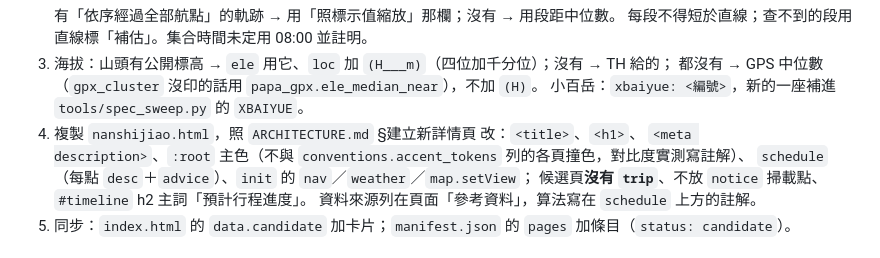
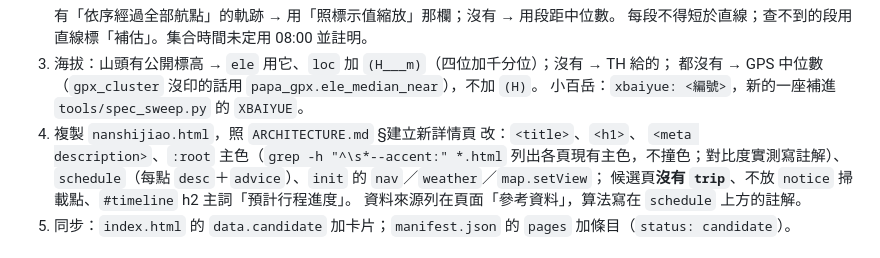
Before and after one commit to thhsu01/PaPaTeam, a Markdown page: skills/papateam-route-eval/SKILL.md, the part around the change. GitHub-like rendering.

Commit message:
skill: 同上，主色改用 grep 列各頁 --accent

```diff
--- a/skills/papateam-route-eval/SKILL.md
+++ b/skills/papateam-route-eval/SKILL.md
@@ -58,7 +58,7 @@ TRA 開放資料並註明時刻表發布日期）；點對點路線以**上**技
    都沒有 → GPS 中位數（`gpx_cluster` 沒印的話用 `papa_gpx.ele_median_near`），不加 `(H)`。
    小百岳：`xbaiyue: <編號>`，新的一座補進 `tools/spec_sweep.py` 的 `XBAIYUE`。
 4. 複製 `nanshijiao.html`，照 `ARCHITECTURE.md` §建立新詳情頁 改：`<title>`、`<h1>`、
-   `<meta description>`、`:root` 主色（不與 `conventions.accent_tokens` 列的各頁撞色，對比度實測寫註解）、
+   `<meta description>`、`:root` 主色（`grep -h "^\s*--accent:" *.html` 列出各頁現有主色，不撞色；對比度實測寫註解）、
    `schedule`（每點 `desc`＋`advice`）、`init` 的 `nav`／`weather`／`map.setView`；
    候選頁**沒有 `trip`**、不放 `notice` 掃載點、`#timeline` h2 主詞「預計行程進度」。
    資料來源列在頁面「參考資料」，算法寫在 `schedule` 上方的註解。
```
